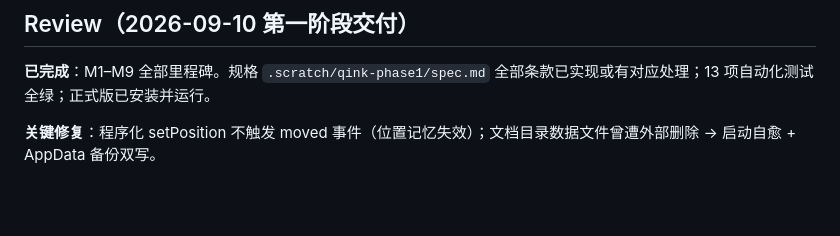
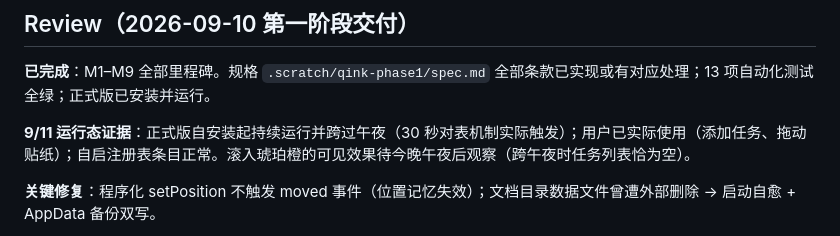
Before and after one commit to Childho/Qink, a Markdown page: tasks/todo.md, the part around the change. Rendered like a GitHub page; blank space fills up the shorter version.

```diff
--- a/tasks/todo.md
+++ b/tasks/todo.md
@@ -86,6 +86,8 @@
 
 **已完成**：M1–M9 全部里程碑。规格 `.scratch/qink-phase1/spec.md` 全部条款已实现或有对应处理；13 项自动化测试全绿；正式版已安装并运行。
 
+**9/11 运行态证据**：正式版自安装起持续运行并跨过午夜（30 秒对表机制实际触发）；用户已实际使用（添加任务、拖动贴纸）；自启注册表条目正常。滚入琥珀橙的可见效果待今晚午夜后观察（跨午夜时任务列表恰为空）。
+
 **关键修复**：程序化 setPosition 不触发 moved 事件（位置记忆失效）；文档目录数据文件曾遭外部删除 → 启动自愈 + AppData 备份双写。
 
 **待用户确认的主观项**：毛玻璃质感与拖动丝滑感、碎裂/合并动画手感、手势触发手感、重启后自启。可调参数集中在 style.css（色值/透明度）与 shatter.ts/archive.ts（动画时长/碎片数/阈值）。
```
Also changed, not shown: AGENTS.md (+11 -0 lines).
